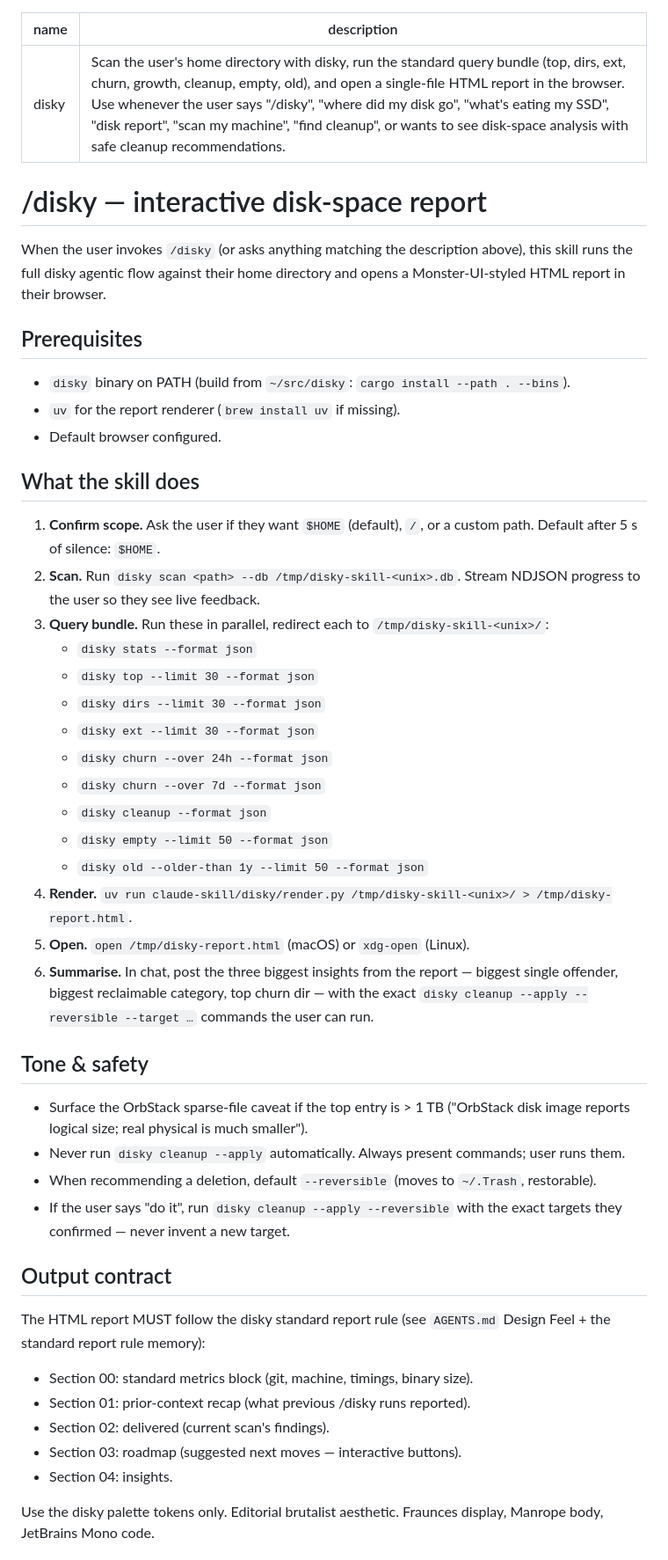
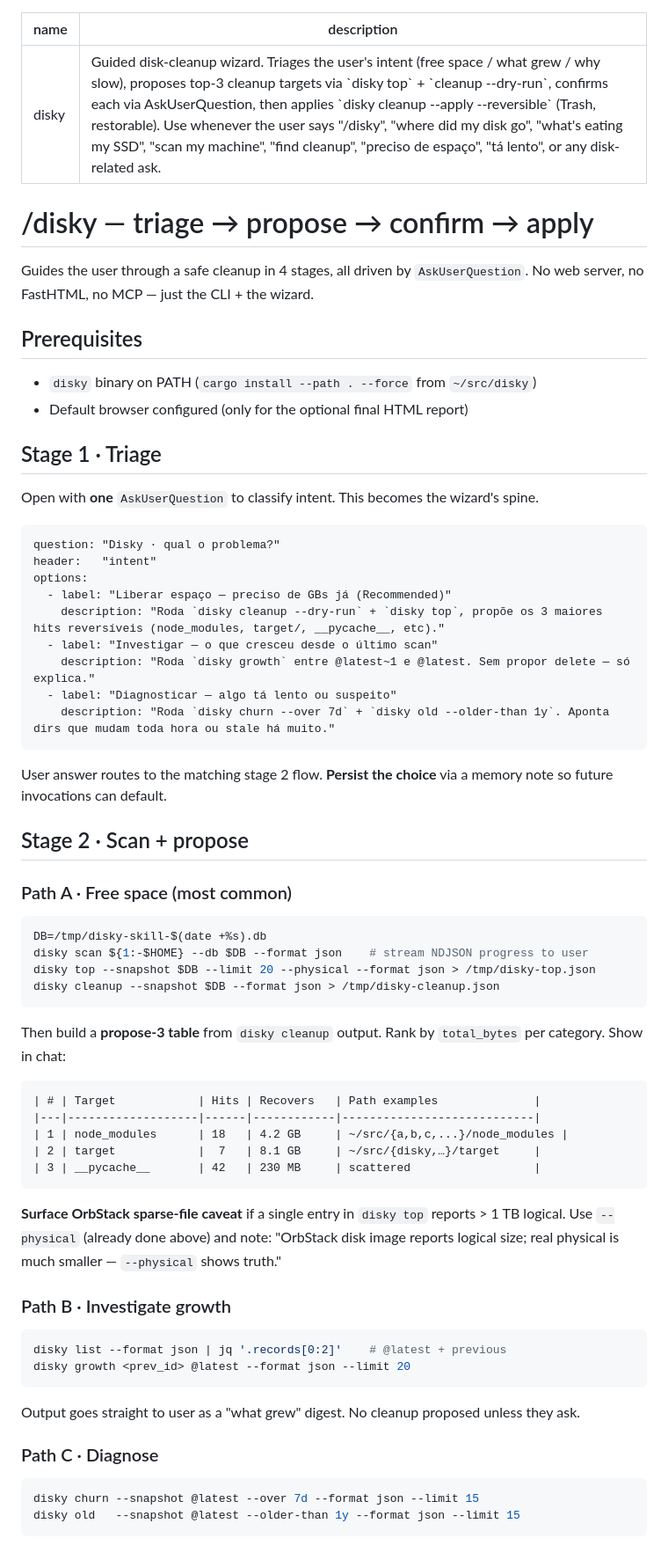
Before and after one commit to biliboss/disky, a Markdown page: claude-skill/disky/SKILL.md, the part around one of its changes. Shown at 88% size. GitHub-like rendering.

````diff
--- a/claude-skill/disky/SKILL.md
+++ b/claude-skill/disky/SKILL.md
@@ -1,51 +1,71 @@
 ---
 name: disky
-description: Scan the user's home directory with disky, run the standard query bundle (top, dirs, ext, churn, growth, cleanup, empty, old), and open a single-file HTML report in the browser. Use whenever the user says "/disky", "where did my disk go", "what's eating my SSD", "disk report", "scan my machine", "find cleanup", or wants to see disk-space analysis with safe cleanup recommendations.
+description: Guided disk-cleanup wizard. Triages the user's intent (free space / what grew / why slow), proposes top-3 cleanup targets via `disky top` + `cleanup --dry-run`, confirms each via AskUserQuestion, then applies `disky cleanup --apply --reversible` (Trash, restorable). Use whenever the user says "/disky", "where did my disk go", "what's eating my SSD", "scan my machine", "find cleanup", "preciso de espaço", "tá lento", or any disk-related ask.
 ---
 
-# /disky — interactive disk-space report
+# /disky — triage → propose → confirm → apply
 
-When the user invokes `/disky` (or asks anything matching the description above), this skill runs the full disky agentic flow against their home directory and opens a Monster-UI-styled HTML report in their browser.
+Guides the user through a safe cleanup in 4 stages, all driven by `AskUserQuestion`. No web server, no FastHTML, no MCP — just the CLI + the wizard.
 
 ## Prerequisites
 
-- `disky` binary on PATH (build from `~/src/disky`: `cargo install --path . --bins`).
-- `uv` for the report renderer (`brew install uv` if missing).
-- Default browser configured.
+- `disky` binary on PATH (`cargo install --path . --force` from `~/src/disky`)
+- Default browser configured (only for the optional final HTML report)
 
-## What the skill does
+## Stage 1 · Triage
 
-1. **Confirm scope.** Ask the user if they want `$HOME` (default), `/`, or a custom path. Default after 5 s of silence: `$HOME`.
-2. **Scan.** Run `disky scan <path> --db /tmp/disky-skill-<unix>.db`. Stream NDJSON progress to the user so they see live feedback.
-3. **Query bundle.** Run these in parallel, redirect each to `/tmp/disky-skill-<unix>/`:
-   - `disky stats --format json`
-   - `disky top --limit 30 --format json`
-   - `disky dirs --limit 30 --format json`
-   - `disky ext --limit 30 --format json`
-   - `disky churn --over 24h --format json`
-   - `disky churn --over 7d --format json`
-   - `disky cleanup --format json`
-   - `disky empty --limit 50 --format json`
-   - `disky old --older-than 1y --limit 50 --format json`
-4. **Render.** `uv run claude-skill/disky/render.py /tmp/disky-skill-<unix>/ > /tmp/disky-report.html`.
-5. **Open.** `open /tmp/disky-report.html` (macOS) or `xdg-open` (Linux).
-6. **Summarise.** In chat, post the three biggest insights from the report — biggest single offender, biggest reclaimable category, top churn dir — with the exact `disky cleanup --apply --reversible --target …` commands the user can run.
+Open with **one** `AskUserQuestion` to classify intent. This becomes the wizard's spine.
 
-## Tone & safety
+```
+question: "Disky · qual o problema?"
+header:   "intent"
+options:
+  - label: "Liberar espaço — preciso de GBs já (Recommended)"
+    description: "Roda `disky cleanup --dry-run` + `disky top`, propõe os 3 maiores hits reversíveis (node_modules, target/, __pycache__, etc)."
+  - label: "Investigar — o que cresceu desde o último scan"
+    description: "Roda `disky growth` entre @latest~1 e @latest. Sem propor delete — só explica."
+  - label: "Diagnosticar — algo tá lento ou suspeito"
+    description: "Roda `disky churn --over 7d` + `disky old --older-than 1y`. Aponta dirs que mudam toda hora ou stale há muito."
+```
 
-- Surface the OrbStack sparse-file caveat if the top entry is &gt; 1 TB ("OrbStack disk image reports logical size; real physical is much smaller").
-- Never run `disky cleanup --apply` automatically. Always present commands; user runs them.
-- When recommending a deletion, default `--reversible` (moves to `~/.Trash`, restorable).
-- If the user says "do it", run `disky cleanup --apply --reversible` with the exact targets they confirmed — never invent a new target.
+User answer routes to the matching stage 2 flow. **Persist the choice** via a memory note so future invocations can default.
 
-## Output contract
+## Stage 2 · Scan + propose
 
-The HTML report MUST follow the disky standard report rule (see `AGENTS.md` Design Feel + the standard report rule memory):
+### Path A · Free space (most common)
 
-- Section 00: standard metrics block (git, machine, timings, binary size).
-- Section 01: prior-context recap (what previous /disky runs reported).
-- Section 02: delivered (current scan's findings).
-- Section 03: roadmap (suggested next moves — interactive buttons).
-- Section 04: insights.
+```bash
+DB=/tmp/disky-skill-$(date +%s).db
+disky scan ${1:-$HOME} --db $DB --format json    # stream NDJSON progress to user
+disky top --snapshot $DB --limit 20 --physical --format json > /tmp/disky-top.json
+disky cleanup --snapshot $DB --format json > /tmp/disky-cleanup.json
+```
 
-Use the disky palette tokens only. Editorial brutalist aesthetic. Fraunces display, Manrope body, JetBrains Mono code.
+Then build a **propose-3 table** from `disky cleanup` output. Rank by `total_bytes` per category. Show in chat:
+
+```
+| # | Target            | Hits | Recovers   | Path examples              |
+|---|-------------------|------|------------|----------------------------|
+| 1 | node_modules      | 18   | 4.2 GB     | ~/src/{a,b,c,...}/node_modules |
+| 2 | target            |  7   | 8.1 GB     | ~/src/{disky,…}/target     |
+| 3 | __pycache__       | 42   | 230 MB     | scattered                  |
+```
+
+**Surface OrbStack sparse-file caveat** if a single entry in `disky top` reports > 1 TB logical. Use `--physical` (already done above) and note: "OrbStack disk image reports logical size; real physical is much smaller — `--physical` shows truth."
+
+### Path B · Investigate growth
+
+```bash
+disky list --format json | jq '.records[0:2]'    # @latest + previous
+disky growth <prev_id> @latest --format json --limit 20
+```
+
+Output goes straight to user as a "what grew" digest. No cleanup proposed unless they ask.
+
+### Path C · Diagnose
+
+```bash
+disky churn --snapshot @latest --over 7d --format json --limit 15
+disky old   --snapshot @latest --older-than 1y --format json --limit 15
+```
+
````
Also changed, not shown: other parts of claude-skill/disky/SKILL.md (+79 -10 lines).
